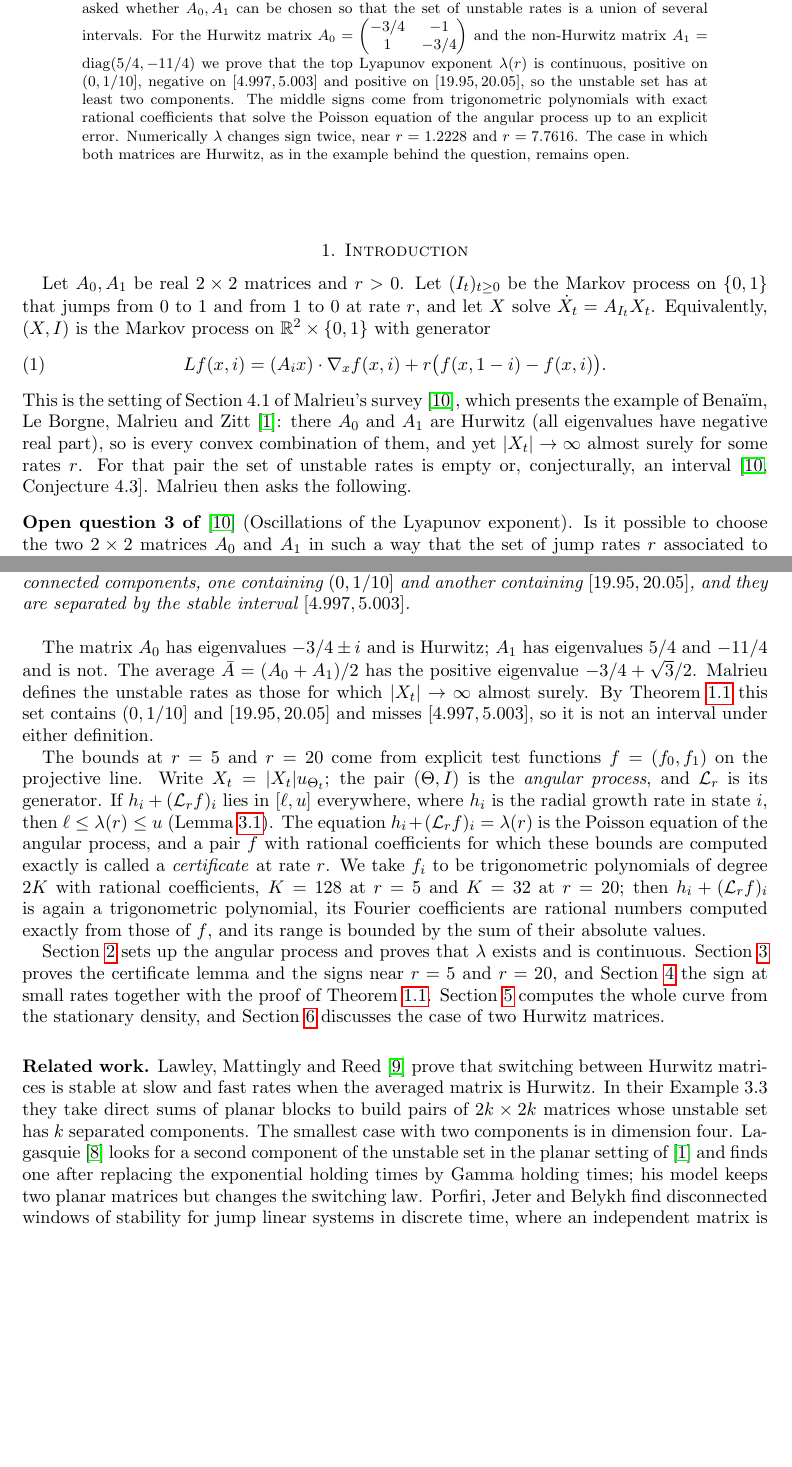
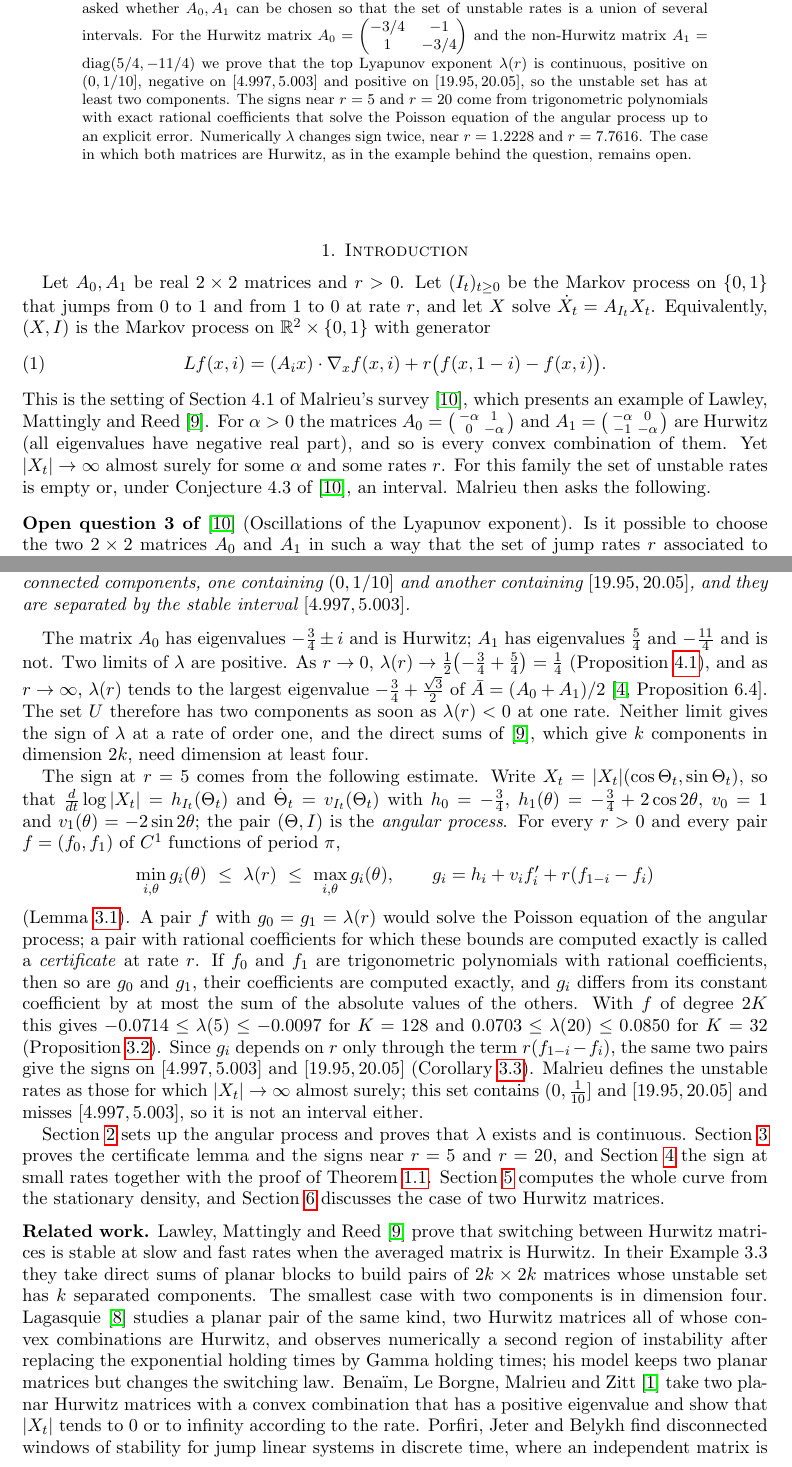
Before and after one commit to yspennstate/planar-switching-two-instability-intervals, a LaTeX paper (paper/main.tex): two parts of pages 1 and 2 of 9, joined at a grey line, cut so that both start at the same text, the shorter picture padded with empty space. Compiled offline with pdfLaTeX.

Commit message:
Correct the survey example citation [skip ci]

```diff
--- a/paper/main.tex
+++ b/paper/main.tex
@@ -26,7 +26,7 @@ Let $\dot X_t=A_{I_t}X_t$ in $\R^2$, where $I$ jumps between $0$ and $1$ at rate
 can be chosen so that the set of unstable rates is a union of several intervals. For the Hurwitz matrix
 $A_0=\begin{pmatrix}-3/4&-1\\1&-3/4\end{pmatrix}$ and the non-Hurwitz matrix $A_1=\mathrm{diag}(5/4,-11/4)$ we prove
 that the top Lyapunov exponent $\lambda(r)$ is continuous, positive on $(0,1/10]$, negative on $[4.997,5.003]$ and
-positive on $[19.95,20.05]$, so the unstable set has at least two components. The middle signs come from
+positive on $[19.95,20.05]$, so the unstable set has at least two components. The signs near $r=5$ and $r=20$ come from
 trigonometric polynomials with exact rational coefficients that solve the Poisson equation of the angular process up
 to an explicit error. Numerically $\lambda$ changes sign twice, near $r=1.2228$ and $r=7.7616$. The case in which both
 matrices are Hurwitz, as in the example behind the question, remains open.
@@ -41,10 +41,12 @@ Markov process on $\R^2\times\{0,1\}$ with generator
 \begin{equation}\label{eq:gen}
 Lf(x,i)=(A_ix)\cdot\nabla_xf(x,i)+r\bigl(f(x,1-i)-f(x,i)\bigr).
 \end{equation}
-This is the setting of Section~4.1 of Malrieu's survey~\cite{Mal15}, which presents the example of Bena\"im, Le Borgne,
-Malrieu and Zitt~\cite{BLMZ14}: there $A_0$ and $A_1$ are Hurwitz (all eigenvalues have negative real part), so is
-every convex combination of them, and yet $|X_t|\to\infty$ almost surely for some rates $r$. For that pair the set of
-unstable rates is empty or, conjecturally, an interval~\cite[Conjecture~4.3]{Mal15}. Malrieu then asks the following.
+This is the setting of Section~4.1 of Malrieu's survey~\cite{Mal15}, which presents an example of Lawley, Mattingly
+and Reed~\cite{LMR14}. For $\alpha>0$ the matrices
+$A_0=\bigl(\begin{smallmatrix}-\alpha&1\\0&-\alpha\end{smallmatrix}\bigr)$ and
+$A_1=\bigl(\begin{smallmatrix}-\alpha&0\\-1&-\alpha\end{smallmatrix}\bigr)$ are Hurwitz (all eigenvalues have negative real part), and so is every convex combination of them. Yet
+$|X_t|\to\infty$ almost surely for some $\alpha$ and some rates $r$. For this family the set of unstable rates is empty
+or, under Conjecture~4.3 of~\cite{Mal15}, an interval. Malrieu then asks the following.
 
 \medskip
 \noindent\textbf{Open question 3 of \cite{Mal15}} (Oscillations of the Lyapunov exponent). Is it possible to choose the
@@ -72,20 +74,29 @@ one containing $(0,1/10]$ and another containing $[19.95,20.05]$, and they are s
 $[4.997,5.003]$.
 \end{theorem}
 
-The matrix $A_0$ has eigenvalues $-3/4\pm i$ and is Hurwitz; $A_1$ has eigenvalues $5/4$ and $-11/4$ and is not. The
-average $\bar A=(A_0+A_1)/2$ has the positive eigenvalue $-3/4+\sqrt3/2$. Malrieu defines the unstable rates as those
-for which $|X_t|\to\infty$ almost surely. By Theorem~\ref{thm:main} this set contains $(0,1/10]$ and $[19.95,20.05]$ and
-misses $[4.997,5.003]$, so it is not an interval under either definition.
+The matrix $A_0$ has eigenvalues $-\frac34\pm i$ and is Hurwitz; $A_1$ has eigenvalues $\frac54$ and $-\frac{11}4$
+and is not. Two limits of $\lambda$ are positive. As $r\to0$, $\lambda(r)\to\frac12\bigl(-\frac34+\frac54\bigr)=\frac14$
+(Proposition~\ref{prop:small}), and as $r\to\infty$, $\lambda(r)$ tends to the largest eigenvalue $-\frac34+\frac{\sqrt3}2$
+of $\bar A=(A_0+A_1)/2$~\cite[Proposition~6.4]{CMMS23}. The set $U$ therefore has two components as soon as
+$\lambda(r)<0$ at one rate. Neither limit gives the sign of $\lambda$ at a rate of order one, and the direct sums
+of~\cite{LMR14}, which give $k$ components in dimension $2k$, need dimension at least four.
 
-The bounds at $r=5$ and $r=20$ come from explicit test functions $f=(f_0,f_1)$ on the projective line. Write
-$X_t=|X_t|u_{\Theta_t}$; the pair $(\Theta,I)$ is the \emph{angular process}, and $\cL_r$ is its generator. If
-$h_i+(\cL_rf)_i$ lies in $[\ell,u]$ everywhere, where $h_i$ is the radial growth rate in state $i$, then
-$\ell\le\lambda(r)\le u$ (Lemma~\ref{lem:cert}). The equation $h_i+(\cL_rf)_i=\lambda(r)$ is the Poisson equation of
-the angular process, and a pair $f$ with rational coefficients for which these bounds are computed exactly is called a
-\emph{certificate} at rate $r$. We take $f_i$ to be trigonometric polynomials of degree $2K$ with rational
-coefficients, $K=128$ at $r=5$ and $K=32$ at $r=20$; then $h_i+(\cL_rf)_i$ is again a trigonometric polynomial, its
-Fourier coefficients are rational numbers computed exactly from those of $f$, and its range is bounded by the sum of
-their absolute values.
+The sign at $r=5$ comes from the following estimate. Write $X_t=|X_t|(\cos\Theta_t,\sin\Theta_t)$, so that
+$\frac{d}{dt}\log|X_t|=h_{I_t}(\Theta_t)$ and $\dot\Theta_t=v_{I_t}(\Theta_t)$ with $h_0=-\frac34$,
+$h_1(\theta)=-\frac34+2\cos2\theta$, $v_0=1$ and $v_1(\theta)=-2\sin2\theta$; the pair $(\Theta,I)$ is the
+\emph{angular process}. For every $r>0$ and every pair $f=(f_0,f_1)$ of $C^1$ functions of period $\pi$,
+\[
+\min_{i,\theta}g_i(\theta)\ \le\ \lambda(r)\ \le\ \max_{i,\theta}g_i(\theta),\qquad g_i=h_i+v_if_i'+r(f_{1-i}-f_i)
+\]
+(Lemma~\ref{lem:cert}). A pair $f$ with $g_0=g_1=\lambda(r)$ would solve the Poisson equation of the angular process;
+a pair with rational coefficients for which these bounds are computed exactly is called a \emph{certificate} at rate
+$r$. If $f_0$ and $f_1$ are trigonometric polynomials with rational coefficients, then so are $g_0$ and $g_1$, their
+coefficients are computed exactly, and $g_i$ differs from its constant coefficient by at most the sum of the absolute
+values of the others. With $f$ of degree $2K$ this gives $-0.0714\le\lambda(5)\le-0.0097$ for $K=128$ and
+$0.0703\le\lambda(20)\le0.0850$ for $K=32$ (Proposition~\ref{prop:cert}). Since $g_i$ depends on $r$ only through the
+term $r(f_{1-i}-f_i)$, the same two pairs give the signs on $[4.997,5.003]$ and $[19.95,20.05]$
+(Corollary~\ref{cor:nbhd}). Malrieu defines the unstable rates as those for which $|X_t|\to\infty$ almost surely; this
+set contains $(0,\frac1{10}]$ and $[19.95,20.05]$ and misses $[4.997,5.003]$, so it is not an interval either.
 
 Section~\ref{sec:setting} sets up the angular process and proves that $\lambda$ exists and is continuous.
 Section~\ref{sec:cert} proves the certificate lemma and the signs near $r=5$ and $r=20$, and Section~\ref{sec:small}
@@ -96,9 +107,11 @@ whole curve from the stationary density, and Section~\ref{sec:hurwitz} discusses
 Lawley, Mattingly and Reed~\cite{LMR14} prove that switching between Hurwitz matrices is stable at slow and fast rates
 when the averaged matrix is Hurwitz. In their Example~3.3 they take direct sums of planar blocks to build pairs of
 $2k\times2k$ matrices whose unstable set has $k$ separated components. The smallest case with two components is in
-dimension four. Lagasquie~\cite{Lag16} looks for a second component of the unstable set in the planar setting of
-\cite{BLMZ14} and finds one after replacing the exponential holding times by Gamma holding times; his model keeps two
-planar matrices but changes the switching law.
+dimension four. Lagasquie~\cite{Lag16} studies a planar pair of the same kind, two Hurwitz matrices all of whose convex
+combinations are Hurwitz, and observes numerically a second region of instability after replacing the exponential
+holding times by Gamma holding times; his model keeps two planar matrices but changes the switching law.
+Bena\"im, Le Borgne, Malrieu and Zitt~\cite{BLMZ14} take two planar Hurwitz matrices with a convex combination that has
+a positive eigenvalue and show that $|X_t|$ tends to $0$ or to infinity according to the rate.
 Porfiri, Jeter and Belykh find disconnected windows of stability for jump linear systems in discrete time, where an
 independent matrix is held for an integer number of steps~\cite{PJB19}, and antiresonance in a nonlinear planar system
 that switches between unstable modes~\cite{PJB21}. Neither setting is the two-state exponential switching of
```
Also changed, not shown: paper/main.pdf, paper/main.tex (10 more changed lines), 1 other file.
